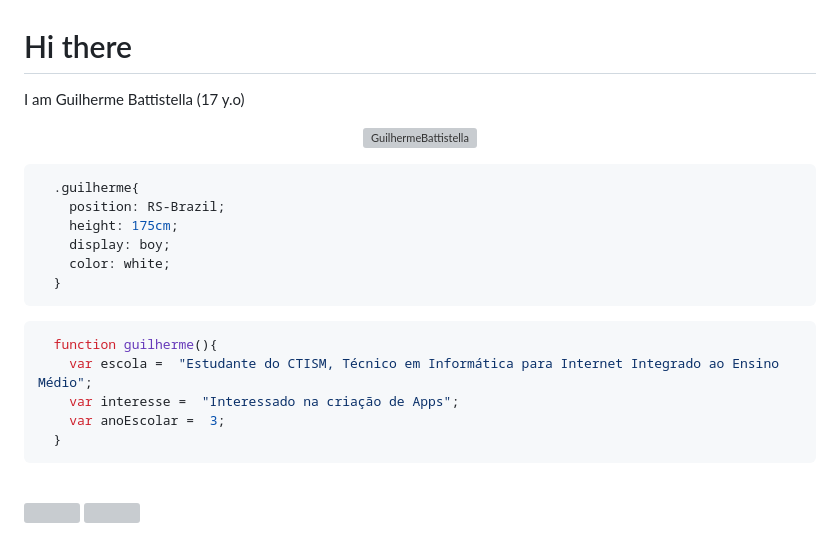
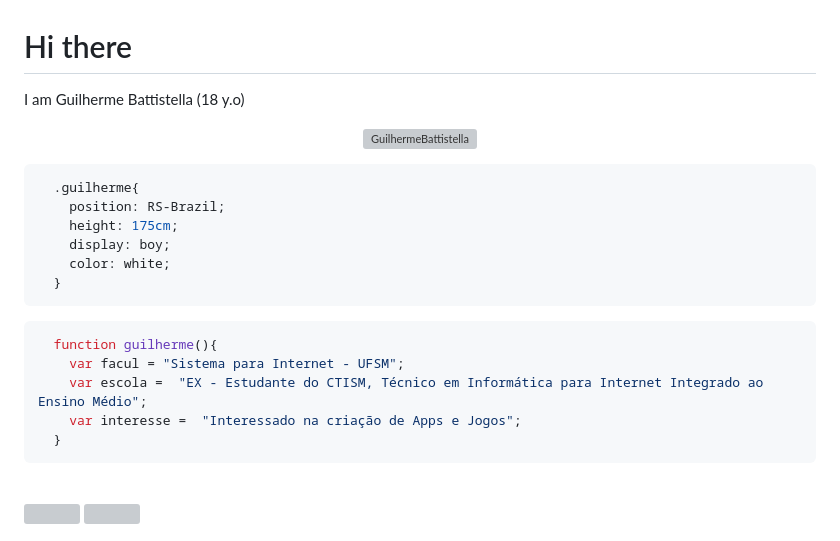
Before and after one commit to GuilhermeBattistella/GuilhermeBattistella, a Markdown page: README.md, the part around the change. Rendered like a GitHub page; grey boxes are pictures that could not be loaded.

Commit message:
Update README.md
zamn

````diff
--- a/README.md
+++ b/README.md
@@ -1,5 +1,5 @@
 # Hi there
-  I am Guilherme Battistella (17 y.o)
+  I am Guilherme Battistella (18 y.o)
 <p align="center">
   <img src="https://socialify.git.ci/GuilhermeBattistella/GuilhermeBattistella/image?font=Source%20Code%20Pro&forks=1&issues=1&language=1&name=1&owner=1&pattern=Plus&pulls=1&stargazers=1&theme=Dark" alt="GuilhermeBattistella" width="700"        height="300" />
 </p>
@@ -15,9 +15,9 @@
 
 ```javascript
   function guilherme(){
-    var escola =  "Estudante do CTISM, Técnico em Informática para Internet Integrado ao Ensino Médio";
-    var interesse =  "Interessado na criação de Apps";
-    var anoEscolar =  3;
+    var facul = "Sistema para Internet - UFSM";
+    var escola =  "EX - Estudante do CTISM, Técnico em Informática para Internet Integrado ao Ensino Médio";
+    var interesse =  "Interessado na criação de Apps e Jogos";
   }
 ```
 <br>
````
